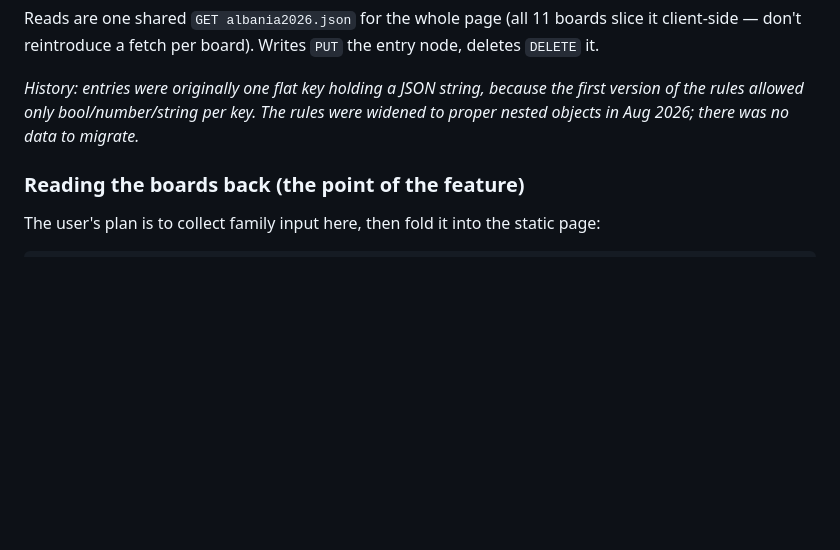
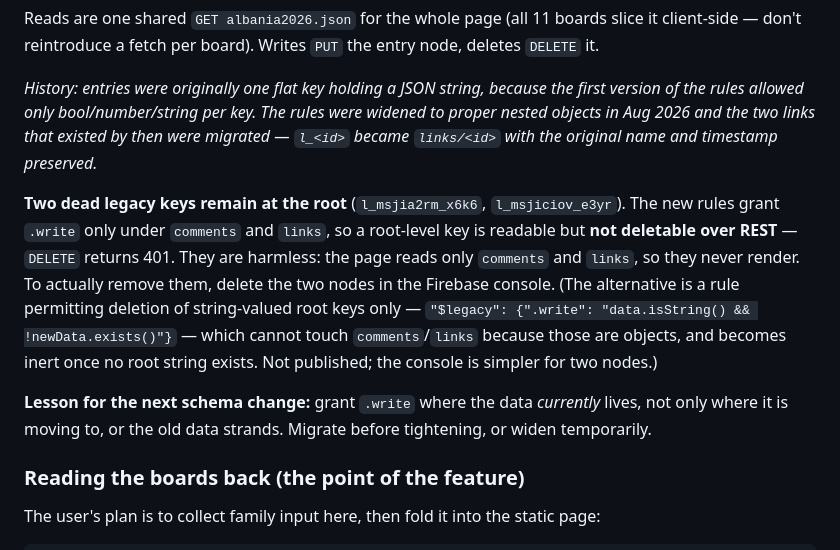
Before and after one commit to liorsol/liorsol, a Markdown page: trips/albania-2026/CLAUDE.md, the part around the change. GitHub-like rendering; blank space fills up the shorter version.

Commit message:
Note the completed board migration and the two stranded legacy keys
The two links that existed when the rules were widened are migrated to
links/<id> with their original name and timestamp. The old flat keys
cannot be deleted over REST -- the new rules grant .write only under
comments and links, so a root-level key is readable but not writable.
They are inert (the page reads only those two subtrees) and need a
console delete.

Co-Authored-By: Claude Opus 5 <noreply@anthropic.com>

```diff
--- a/trips/albania-2026/CLAUDE.md
+++ b/trips/albania-2026/CLAUDE.md
@@ -86,7 +86,21 @@ client-side — don't reintroduce a fetch per board). Writes `PUT` the entry nod
 
 *History: entries were originally one flat key holding a JSON string, because the first
 version of the rules allowed only bool/number/string per key. The rules were widened to
-proper nested objects in Aug 2026; there was no data to migrate.*
+proper nested objects in Aug 2026 and the two links that existed by then were migrated —
+`l_<id>` became `links/<id>` with the original name and timestamp preserved.*
+
+**Two dead legacy keys remain at the root** (`l_msjia2rm_x6k6`, `l_msjiciov_e3yr`). The new
+rules grant `.write` only under `comments` and `links`, so a root-level key is readable but
+**not deletable over REST** — `DELETE` returns 401. They are harmless: the page reads only
+`comments` and `links`, so they never render. To actually remove them, delete the two nodes
+in the Firebase console. (The alternative is a rule permitting deletion of string-valued root
+keys only — `"$legacy": {".write": "data.isString() && !newData.exists()"}` — which cannot
+touch `comments`/`links` because those are objects, and becomes inert once no root string
+exists. Not published; the console is simpler for two nodes.)
+
+**Lesson for the next schema change:** grant `.write` where the data *currently* lives, not
+only where it is moving to, or the old data strands. Migrate before tightening, or widen
+temporarily.
 
 ### Reading the boards back (the point of the feature)
 
```
